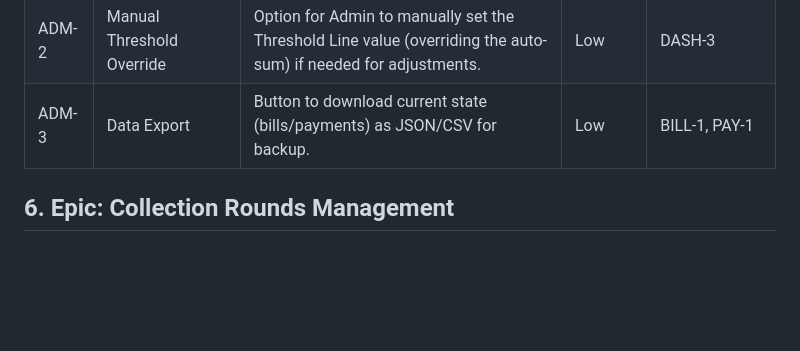
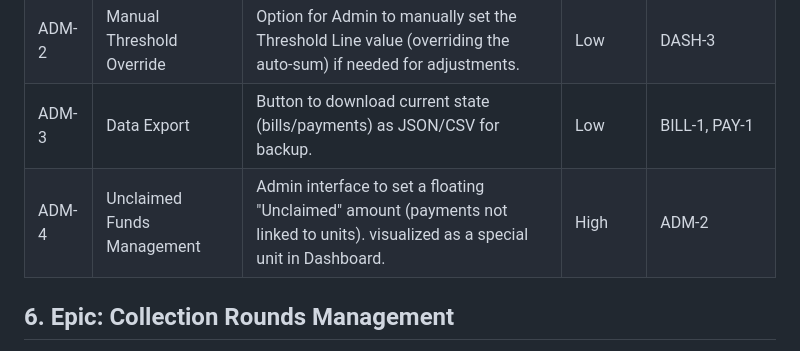
Before and after one commit to ClementLCW85/UtilitiesTool, a Markdown page: ProductBacklog.md, the part around the change. Drawn GitHub-style; blank space fills up the shorter version.

```diff
--- a/ProductBacklog.md
+++ b/ProductBacklog.md
@@ -55,6 +55,7 @@
 | ADM-1 | Unit Status Management | Admin interface to toggle "Highlighted" status for a unit and edit the associated Public Note. | Medium | INF-3, INF-4 |
 | ADM-2 | Manual Threshold Override | Option for Admin to manually set the Threshold Line value (overriding the auto-sum) if needed for adjustments. | Low | DASH-3 |
 | ADM-3 | Data Export | Button to download current state (bills/payments) as JSON/CSV for backup. | Low | BILL-1, PAY-1 |
+| ADM-4 | Unclaimed Funds Management | Admin interface to set a floating "Unclaimed" amount (payments not linked to units). visualized as a special unit in Dashboard. | High | ADM-2 |
 
 ## 6. Epic: Collection Rounds Management
 **Goal:** Manage and visualize specific fundraising rounds.
```
Also changed, not shown: DESIGN.md (+3 -0 lines), MasterPlan.md (+2 -0 lines).
